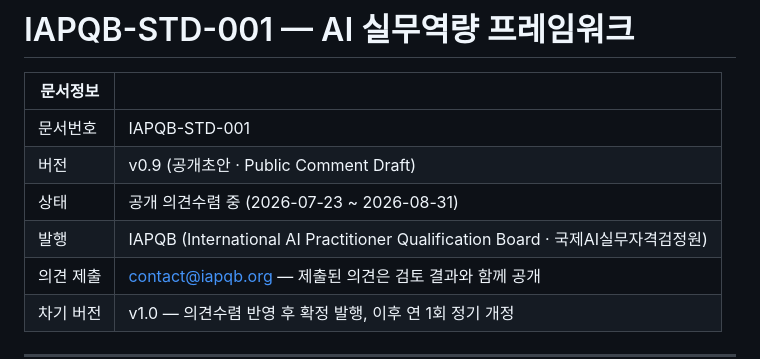
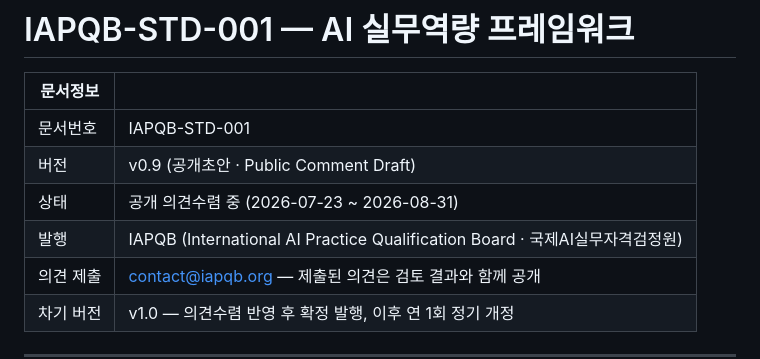
Before and after one commit to iapqb/iapqb.github.io, a Markdown page: standards/IAPQB-STD-001_v0.9.md, the part around the change. Rendered like a GitHub page.

Commit message:
STD-001 발행기관 영문표기 정정 — AI Practice

```diff
--- a/standards/IAPQB-STD-001_v0.9.md
+++ b/standards/IAPQB-STD-001_v0.9.md
@@ -5,7 +5,7 @@
 | 문서번호 | IAPQB-STD-001 |
 | 버전 | v0.9 (공개초안 · Public Comment Draft) |
 | 상태 | 공개 의견수렴 중 (2026-07-23 ~ 2026-08-31) |
-| 발행 | IAPQB (International AI Practitioner Qualification Board · 국제AI실무자격검정원) |
+| 발행 | IAPQB (International AI Practice Qualification Board · 국제AI실무자격검정원) |
 | 의견 제출 | contact@iapqb.org — 제출된 의견은 검토 결과와 함께 공개 |
 | 차기 버전 | v1.0 — 의견수렴 반영 후 확정 발행, 이후 연 1회 정기 개정 |
 
```
